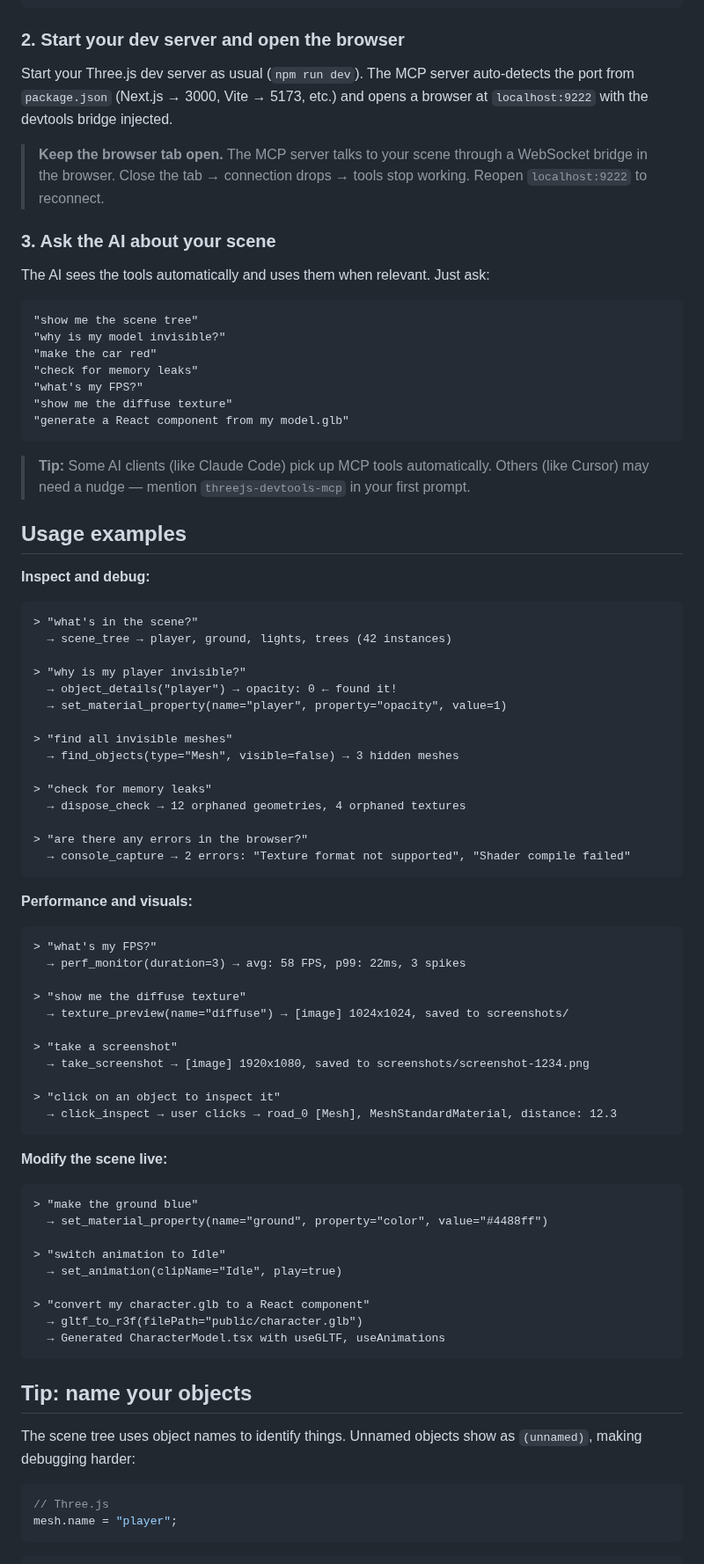
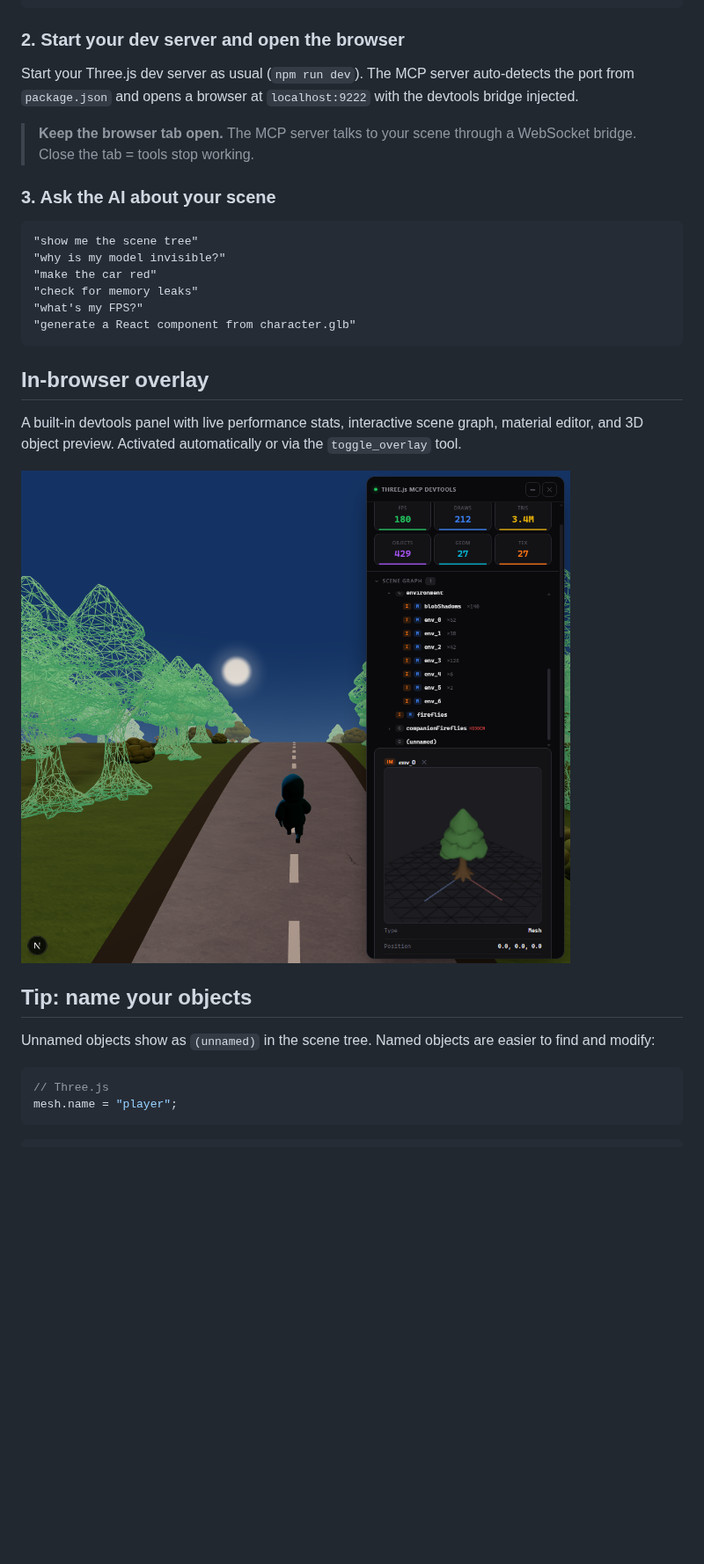
Before and after one commit to DmitriyGolub/threejs-devtools-mcp, a Markdown page: README.md, the part around one of its changes. Shown at 88% size. Rendered like a GitHub page; pictures changed too: docs/images/example.png (added); folded sections open; blank space fills up the shorter version.

````diff
--- a/README.md
+++ b/README.md
@@ -98,13 +100,11 @@ Add to `.vscode/mcp.json`:
 
 ### 2. Start your dev server and open the browser
 
-Start your Three.js dev server as usual (`npm run dev`). The MCP server auto-detects the port from `package.json` (Next.js → 3000, Vite → 5173, etc.) and opens a browser at `localhost:9222` with the devtools bridge injected.
+Start your Three.js dev server as usual (`npm run dev`). The MCP server auto-detects the port from `package.json` and opens a browser at `localhost:9222` with the devtools bridge injected.
 
-> **Keep the browser tab open.** The MCP server talks to your scene through a WebSocket bridge in the browser. Close the tab → connection drops → tools stop working. Reopen `localhost:9222` to reconnect.
+> **Keep the browser tab open.** The MCP server talks to your scene through a WebSocket bridge. Close the tab = tools stop working.
 
 ### 3. Ask the AI about your scene
-
-The AI sees the tools automatically and uses them when relevant. Just ask:
 
 ```
 "show me the scene tree"
@@ -112,64 +112,18 @@ The AI sees the tools automatically and uses them when relevant. Just ask:
 "make the car red"
 "check for memory leaks"
 "what's my FPS?"
-"show me the diffuse texture"
-"generate a React component from my model.glb"
+"generate a React component from character.glb"
 ```
 
-> **Tip:** Some AI clients (like Claude Code) pick up MCP tools automatically. Others (like Cursor) may need a nudge — mention `threejs-devtools-mcp` in your first prompt.
+## In-browser overlay
 
-## Usage examples
+A built-in devtools panel with live performance stats, interactive scene graph, material editor, and 3D object preview. Activated automatically or via the `toggle_overlay` tool.
 
-**Inspect and debug:**
-```
-> "what's in the scene?"
-  → scene_tree → player, ground, lights, trees (42 instances)
-
-> "why is my player invisible?"
-  → object_details("player") → opacity: 0 ← found it!
-  → set_material_property(name="player", property="opacity", value=1)
-
-> "find all invisible meshes"
-  → find_objects(type="Mesh", visible=false) → 3 hidden meshes
-
-> "check for memory leaks"
-  → dispose_check → 12 orphaned geometries, 4 orphaned textures
-
-> "are there any errors in the browser?"
-  → console_capture → 2 errors: "Texture format not supported", "Shader compile failed"
-```
-
-**Performance and visuals:**
-```
-> "what's my FPS?"
-  → perf_monitor(duration=3) → avg: 58 FPS, p99: 22ms, 3 spikes
-
-> "show me the diffuse texture"
-  → texture_preview(name="diffuse") → [image] 1024x1024, saved to screenshots/
-
-> "take a screenshot"
-  → take_screenshot → [image] 1920x1080, saved to screenshots/screenshot-1234.png
-
-> "click on an object to inspect it"
-  → click_inspect → user clicks → road_0 [Mesh], MeshStandardMaterial, distance: 12.3
-```
-
-**Modify the scene live:**
-```
-> "make the ground blue"
-  → set_material_property(name="ground", property="color", value="#4488ff")
-
-> "switch animation to Idle"
-  → set_animation(clipName="Idle", play=true)
-
-> "convert my character.glb to a React component"
-  → gltf_to_r3f(filePath="public/character.glb")
-  → Generated CharacterModel.tsx with useGLTF, useAnimations
-```
+![Overlay panel](docs/images/example.png)
 
 ## Tip: name your objects
 
-The scene tree uses object names to identify things. Unnamed objects show as `(unnamed)`, making debugging harder:
+Unnamed objects show as `(unnamed)` in the scene tree. Named objects are easier to find and modify:
 
 ```js
 // Three.js
````
Also changed, not shown: other parts of README.md (+4 -86 lines), docs/advanced.md (added, +86 -0 lines), docs/tools.md (+42 -21 lines), docs/images/annotated.png (added), docs/images/image.png (added), 2 other files.
